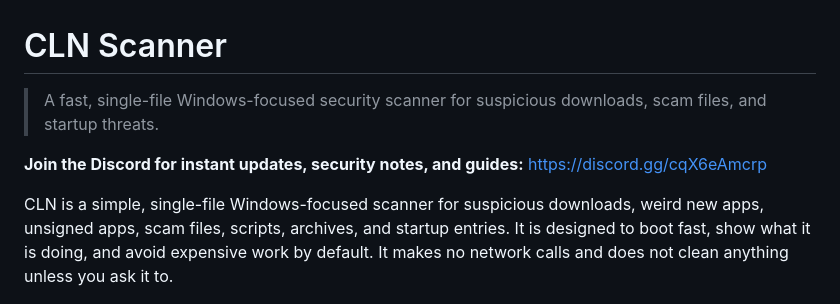
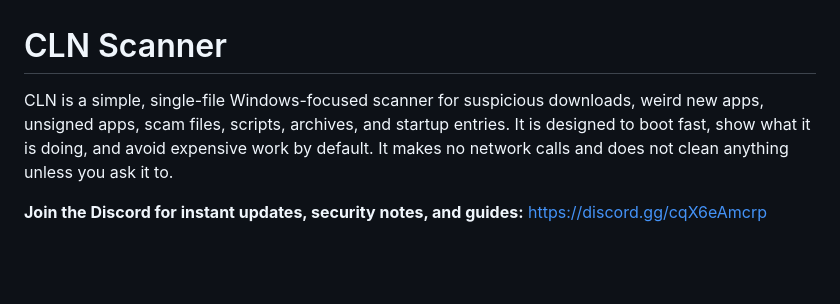
Before and after one commit to 44tl/Cln, a Markdown page: README.md, the part around the change. Drawn GitHub-style; blank space fills up the shorter version.

Commit message:
formatting again

```diff
--- a/README.md
+++ b/README.md
@@ -1,10 +1,8 @@
 # CLN Scanner
 
-> A fast, single-file Windows-focused security scanner for suspicious downloads, scam files, and startup threats.
+CLN is a simple, single-file Windows-focused scanner for suspicious downloads, weird new apps, unsigned apps, scam files, scripts, archives, and startup entries. It is designed to boot fast, show what it is doing, and avoid expensive work by default. It makes no network calls and does not clean anything unless you ask it to.
 
 **Join the Discord for instant updates, security notes, and guides:** https://discord.gg/cqX6eAmcrp
-
-CLN is a simple, single-file Windows-focused scanner for suspicious downloads, weird new apps, unsigned apps, scam files, scripts, archives, and startup entries. It is designed to boot fast, show what it is doing, and avoid expensive work by default. It makes no network calls and does not clean anything unless you ask it to.
 
 [![CLN Scanner Demo](demo.gif)](demo.mp4)
 
```
